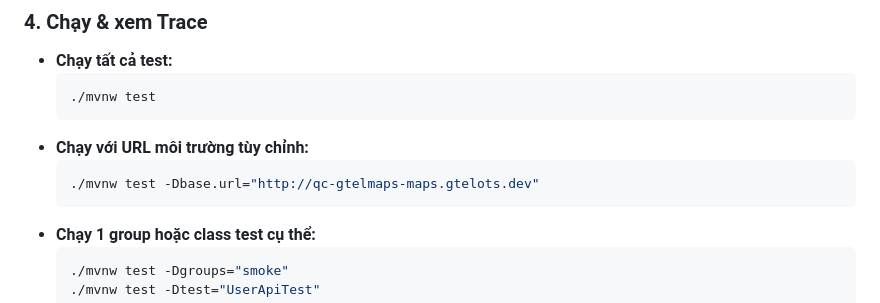
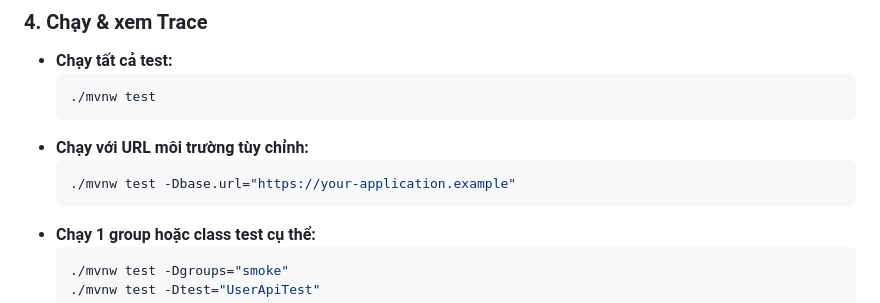
Before and after one commit to vocongthanh-projects/api-framework, a Markdown page: README.md, the part around the change. Drawn GitHub-style.

Commit message:
docs: remove hardcoded project domain from README example
Replaced a real internal service URL with the generic placeholder
already used elsewhere in the docs.

Co-Authored-By: Claude Sonnet 5 <noreply@anthropic.com>
Claude-Session: https://claude.ai/code/session_016YYCLq1oL8qWvhM6ZVFsQ5

````diff
--- a/README.md
+++ b/README.md
@@ -191,7 +191,7 @@ public class UserApiTest extends BaseProjectApiTest {
   ```
 - **Chạy với URL môi trường tùy chỉnh:**
   ```bash
-  ./mvnw test -Dbase.url="http://qc-gtelmaps-maps.gtelots.dev"
+  ./mvnw test -Dbase.url="https://your-application.example"
   ```
 - **Chạy 1 group hoặc class test cụ thể:**
   ```bash
````
